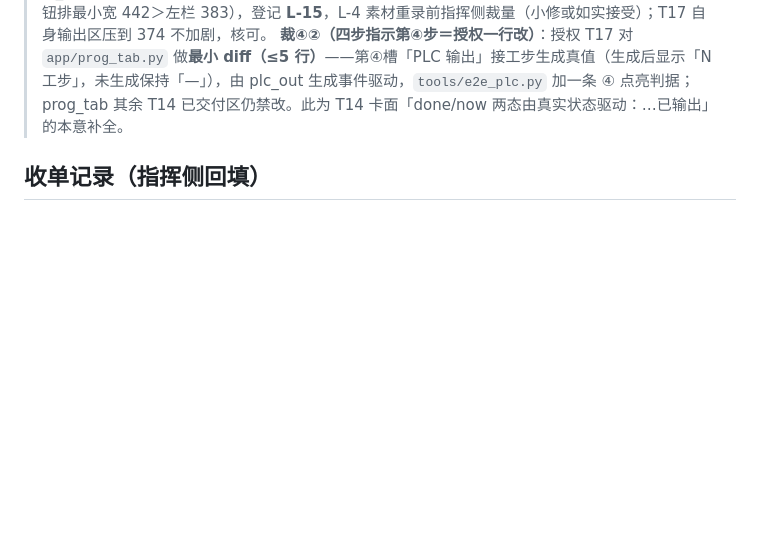
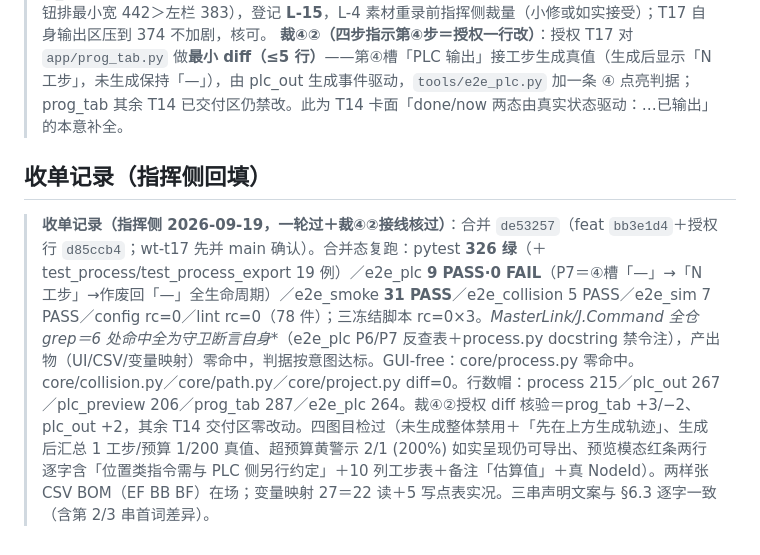
Before and after one commit to vvvlhyvvv-ship-it/mecharm-workbench-docs, a Markdown page: 对齐任务包/Tasks/T17_PLC输出与预览模态.md, the part around the change. GitHub-like rendering; blank space fills up the shorter version.

```diff
--- a/对齐任务包/Tasks/T17_PLC输出与预览模态.md
+++ b/对齐任务包/Tasks/T17_PLC输出与预览模态.md
@@ -58,3 +58,5 @@
 > **裁④②（四步指示第④步＝授权一行改）**：授权 T17 对 `app/prog_tab.py` 做**最小 diff（≤5 行）**——第④槽「PLC 输出」接工步生成真值（生成后显示「N 工步」，未生成保持「—」），由 plc_out 生成事件驱动，`tools/e2e_plc.py` 加一条 ④ 点亮判据；prog_tab 其余 T14 已交付区仍禁改。此为 T14 卡面「done/now 两态由真实状态驱动：…已输出」的本意补全。
 
 ## 收单记录（指挥侧回填）
+
+> **收单记录（指挥侧 2026-09-19，一轮过＋裁④②接线核过）**：合并 `de53257`（feat `bb3e1d4`＋授权行 `d85ccb4`；wt-t17 先并 main 确认）。合并态复跑：pytest **326 绿**（＋test_process/test_process_export 19 例）／e2e_plc **9 PASS·0 FAIL**（P7＝④槽「—」→「N 工步」→作废回「—」全生命周期）／e2e_smoke **31 PASS**／e2e_collision 5 PASS／e2e_sim 7 PASS／config rc=0／lint rc=0（78 件）；三冻结脚本 rc=0×3。**MasterLink/J*.Command 全仓 grep＝6 处命中全为守卫断言自身**（e2e_plc P6/P7 反查表＋process.py docstring 禁令注），产出物（UI/CSV/变量映射）零命中，判据按意图达标。GUI-free：core/process.py 零命中。core/collision.py／core/path.py／core/project.py diff=0。行数帽：process 215／plc_out 267／plc_preview 206／prog_tab 287／e2e_plc 264。裁④②授权 diff 核验＝prog_tab +3/−2、plc_out +2，其余 T14 交付区零改动。四图目检过（未生成整体禁用＋「先在上方生成轨迹」、生成后汇总 1 工步/预算 1/200 真值、超预算黄警示 2/1 (200%) 如实呈现仍可导出、预览模态红条两行逐字含「位置类指令需与 PLC 侧另行约定」＋10 列工步表＋备注「估算值」＋真 NodeId）。两样张 CSV BOM（EF BB BF）在场；变量映射 27＝22 读＋5 写点表实况。三串声明文案与 §6.3 逐字一致（含第 2/3 串首词差异）。
```
Also changed, not shown: 对齐任务包/99_对齐进度台账.md (+10 -9 lines).
